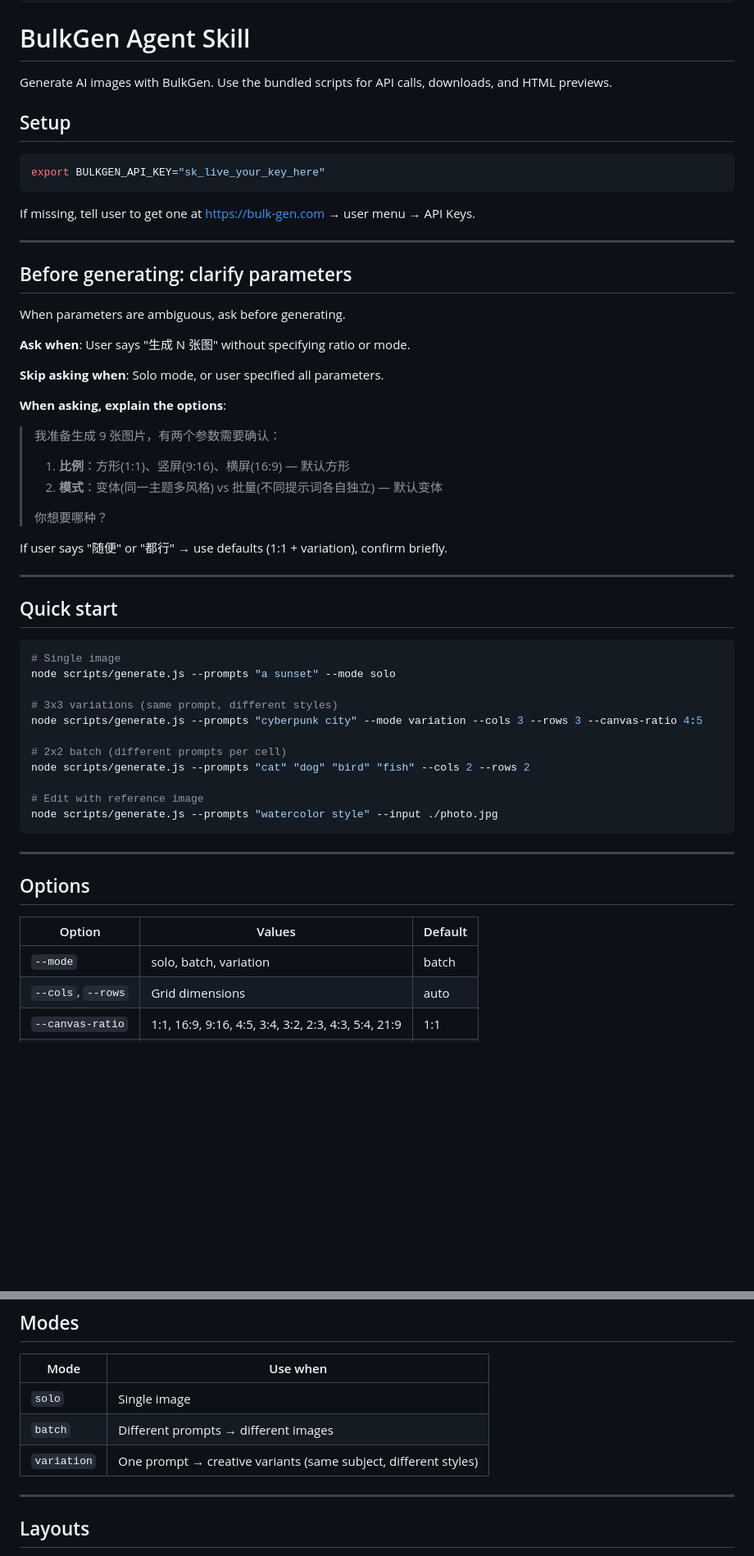
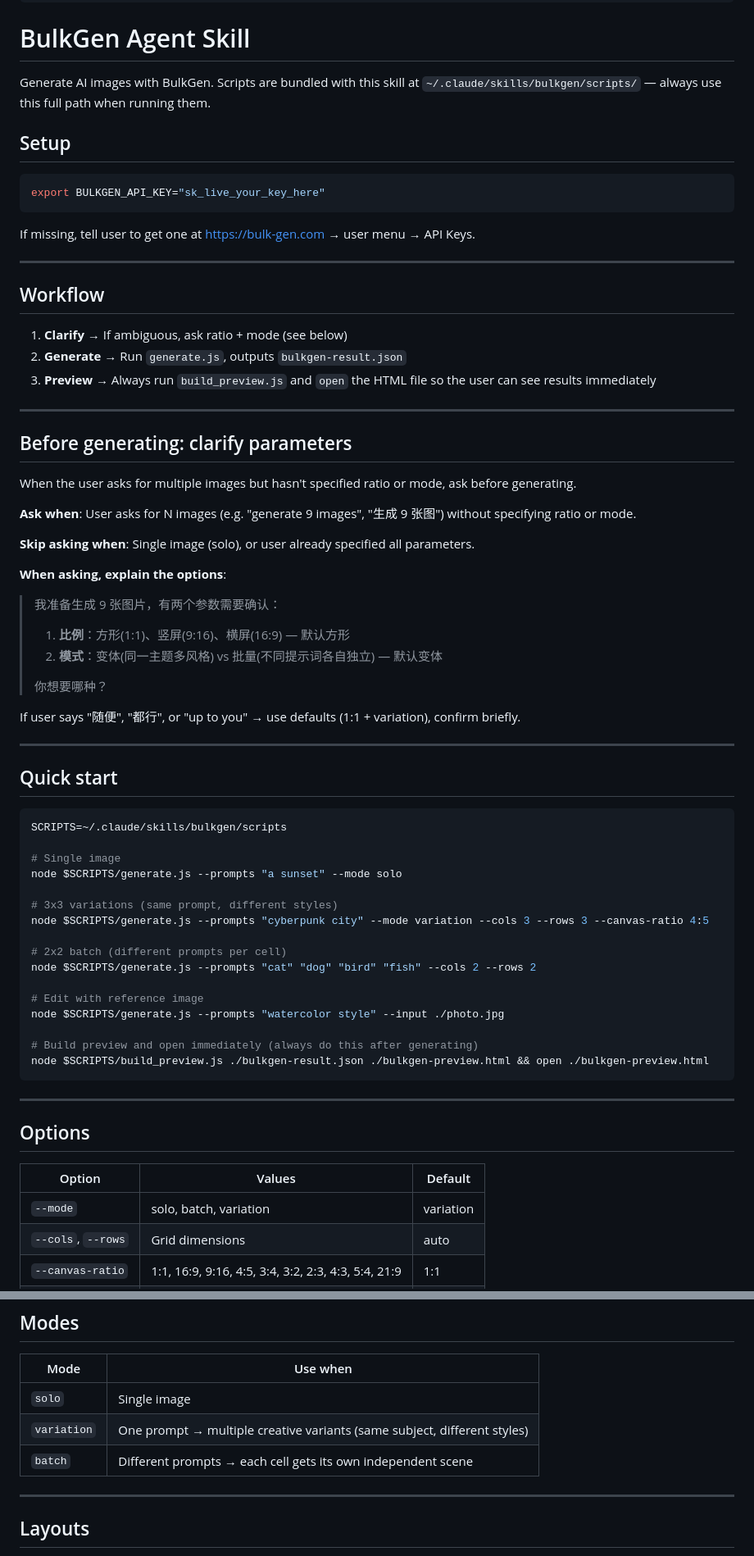
Before and after one commit to oil-oil/bulkgen-skill, a Markdown page: bulkgen/SKILL.md, 2 parts joined by grey strips. Shown at 82% size. GitHub-like rendering; blank space fills up the shorter version.

Commit message:
docs(skill): fix script paths, default mode, and post-generation flow
- Use full path ~/.claude/skills/bulkgen/scripts/ in all examples
- Change default mode from batch to variation (consistent with clarify section)
- Move Workflow section to top for better readability
- Make build_preview + open the default post-generation action
- Explain bulkgen-result.json as the link between generate and preview steps
- Remove --source-ratio from options (internal param, auto-computed)
- Expand clarify trigger to cover English requests

Co-Authored-By: Claude Sonnet 4.6 <noreply@anthropic.com>

````diff
--- a/bulkgen/SKILL.md
+++ b/bulkgen/SKILL.md
@@ -11,7 +11,7 @@ description: >-
 
 # BulkGen Agent Skill
 
-Generate AI images with BulkGen. Use the bundled scripts for API calls, downloads, and HTML previews.
+Generate AI images with BulkGen. Scripts are bundled with this skill at `~/.claude/skills/bulkgen/scripts/` — always use this full path when running them.
 
 ## Setup
 
@@ -23,13 +23,21 @@ If missing, tell user to get one at https://bulk-gen.com → user menu → API K
 
 ---
 
+## Workflow
+
+1. **Clarify** → If ambiguous, ask ratio + mode (see below)
+2. **Generate** → Run `generate.js`, outputs `bulkgen-result.json`
+3. **Preview** → Always run `build_preview.js` and `open` the HTML file so the user can see results immediately
+
+---
+
 ## Before generating: clarify parameters
 
-When parameters are ambiguous, ask before generating.
+When the user asks for multiple images but hasn't specified ratio or mode, ask before generating.
 
-**Ask when**: User says "生成 N 张图" without specifying ratio or mode.
+**Ask when**: User asks for N images (e.g. "generate 9 images", "生成 9 张图") without specifying ratio or mode.
 
-**Skip asking when**: Solo mode, or user specified all parameters.
+**Skip asking when**: Single image (solo), or user already specified all parameters.
 
 **When asking, explain the options**:
 
@@ -40,24 +48,29 @@ When parameters are ambiguous, ask before generating.
 >
 > 你想要哪种？
 
-If user says "随便" or "都行" → use defaults (1:1 + variation), confirm briefly.
+If user says "随便", "都行", or "up to you" → use defaults (1:1 + variation), confirm briefly.
 
 ---
 
 ## Quick start
 
 ```bash
+SCRIPTS=~/.claude/skills/bulkgen/scripts
+
 # Single image
-node scripts/generate.js --prompts "a sunset" --mode solo
+node $SCRIPTS/generate.js --prompts "a sunset" --mode solo
 
 # 3x3 variations (same prompt, different styles)
-node scripts/generate.js --prompts "cyberpunk city" --mode variation --cols 3 --rows 3 --canvas-ratio 4:5
+node $SCRIPTS/generate.js --prompts "cyberpunk city" --mode variation --cols 3 --rows 3 --canvas-ratio 4:5
 
 # 2x2 batch (different prompts per cell)
-node scripts/generate.js --prompts "cat" "dog" "bird" "fish" --cols 2 --rows 2
+node $SCRIPTS/generate.js --prompts "cat" "dog" "bird" "fish" --cols 2 --rows 2
 
 # Edit with reference image
-node scripts/generate.js --prompts "watercolor style" --input ./photo.jpg
+node $SCRIPTS/generate.js --prompts "watercolor style" --input ./photo.jpg
+
+# Build preview and open immediately (always do this after generating)
+node $SCRIPTS/build_preview.js ./bulkgen-result.json ./bulkgen-preview.html && open ./bulkgen-preview.html
 ```
 
 ---
@@ -66,7 +79,7 @@ node scripts/generate.js --prompts "watercolor style" --input ./photo.jpg
 
 | Option | Values | Default |
 |--------|--------|---------|
-| `--mode` | solo, batch, variation | batch |
+| `--mode` | solo, batch, variation | variation |
 | `--cols`, `--rows` | Grid dimensions | auto |
 | `--canvas-ratio` | 1:1, 16:9, 9:16, 4:5, 3:4, 3:2, 2:3, 4:3, 5:4, 21:9 | 1:1 |
 | `--resolution` | 1K, 2K, 4K | 1K |
@@ -79,8 +92,8 @@ node scripts/generate.js --prompts "watercolor style" --input ./photo.jpg
 | Mode | Use when |
 |------|----------|
 | `solo` | Single image |
-| `batch` | Different prompts → different images |
-| `variation` | One prompt → creative variants (same subject, different styles) |
+| `variation` | One prompt → multiple creative variants (same subject, different styles) |
+| `batch` | Different prompts → each cell gets its own independent scene |
 
 ---
 
````
Also changed, not shown: other parts of bulkgen/SKILL.md (+7 -13 lines).
